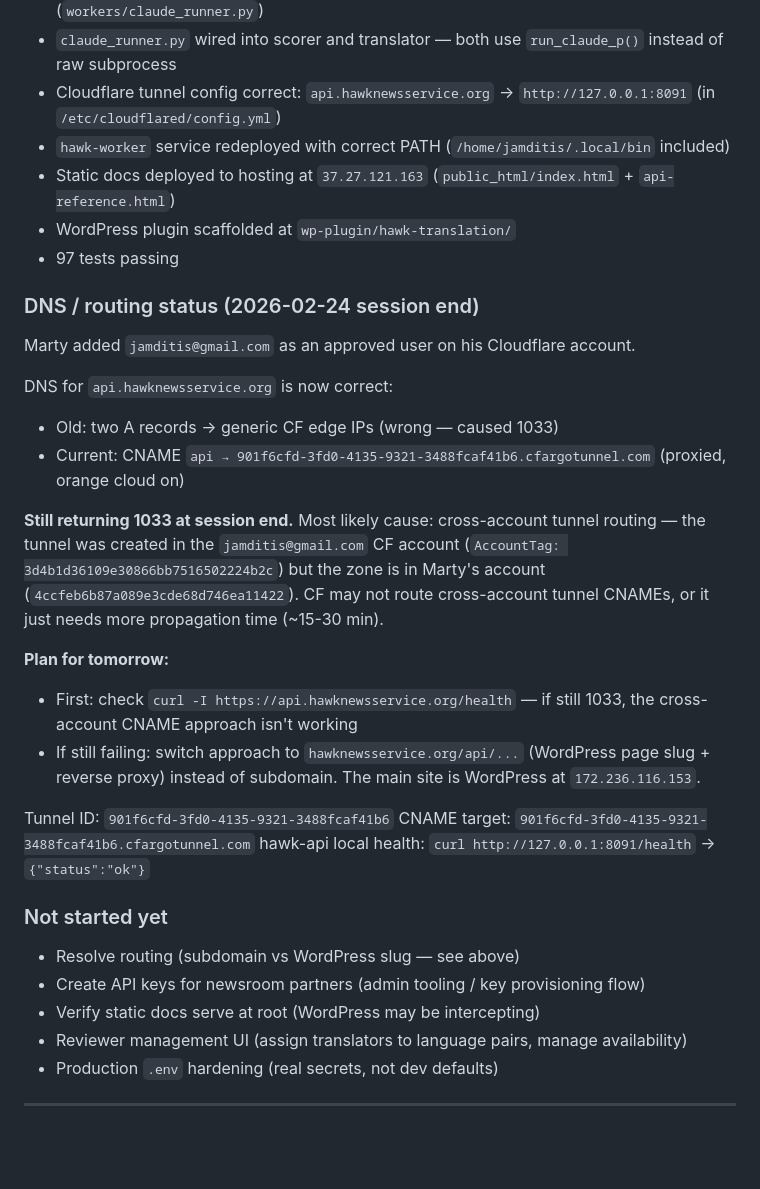
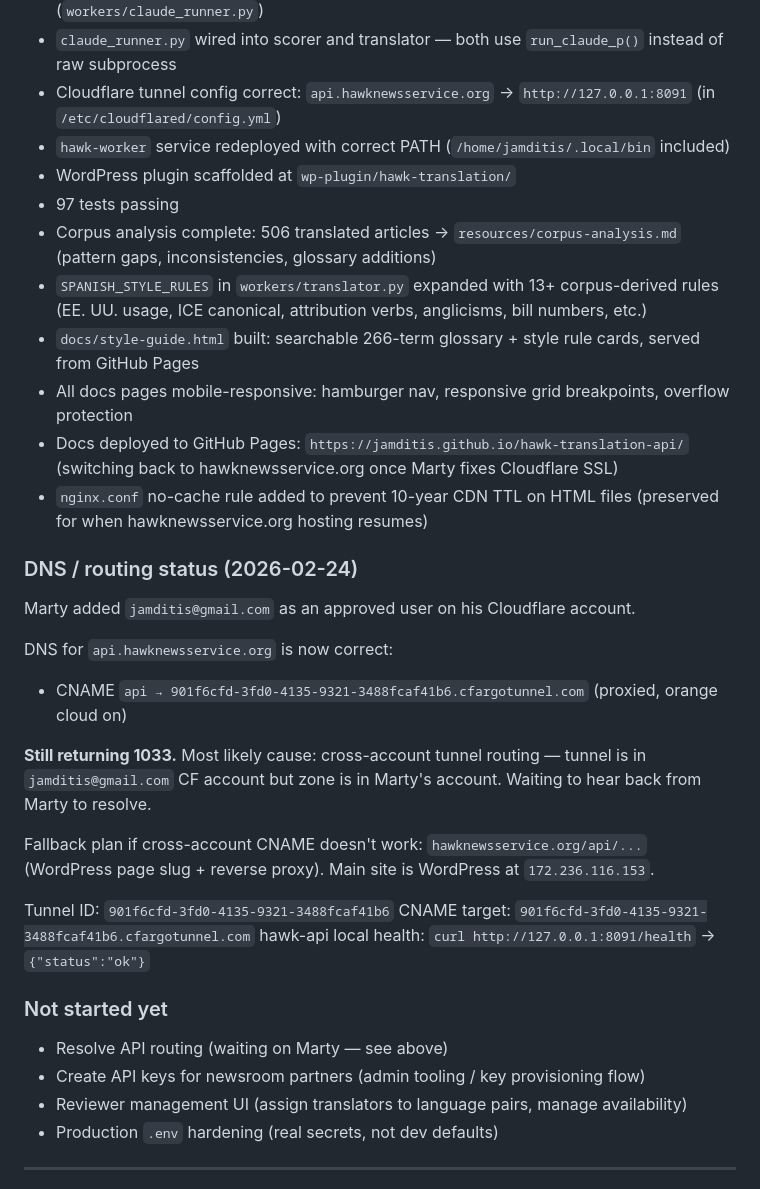
Before and after one commit to jamditis/hawk-translation-api, a Markdown page: CLAUDE.md, the part around one of its changes. Rendered like a GitHub page; blank space fills up the shorter version.

Commit message:
Update CLAUDE.md and README for 2026-02-25 session
- CLAUDE.md: add corpus analysis, style guide, GitHub Pages deploy,
  mobile-responsive docs, nginx no-cache rule to Done; trim DNS notes
- README: update docs badge to GitHub Pages, add docs link, fix test count

```diff
--- a/CLAUDE.md
+++ b/CLAUDE.md
@@ -156,32 +156,33 @@ CI also runs integration tests (`tests/test_quota_integration.py`) against a rea
 - `claude_runner.py` wired into scorer and translator — both use `run_claude_p()` instead of raw subprocess
 - Cloudflare tunnel config correct: `api.hawknewsservice.org` → `http://127.0.0.1:8091` (in `/etc/cloudflared/config.yml`)
 - `hawk-worker` service redeployed with correct PATH (`/home/jamditis/.local/bin` included)
-- Static docs deployed to hosting at `37.27.121.163` (`public_html/index.html` + `api-reference.html`)
 - WordPress plugin scaffolded at `wp-plugin/hawk-translation/`
 - 97 tests passing
+- Corpus analysis complete: 506 translated articles → `resources/corpus-analysis.md` (pattern gaps, inconsistencies, glossary additions)
+- `SPANISH_STYLE_RULES` in `workers/translator.py` expanded with 13+ corpus-derived rules (EE. UU. usage, ICE canonical, attribution verbs, anglicisms, bill numbers, etc.)
+- `docs/style-guide.html` built: searchable 266-term glossary + style rule cards, served from GitHub Pages
+- All docs pages mobile-responsive: hamburger nav, responsive grid breakpoints, overflow protection
+- Docs deployed to GitHub Pages: `https://jamditis.github.io/hawk-translation-api/` (switching back to hawknewsservice.org once Marty fixes Cloudflare SSL)
+- `nginx.conf` no-cache rule added to prevent 10-year CDN TTL on HTML files (preserved for when hawknewsservice.org hosting resumes)
 
-### DNS / routing status (2026-02-24 session end)
+### DNS / routing status (2026-02-24)
 
 Marty added `jamditis@gmail.com` as an approved user on his Cloudflare account.
 
 DNS for `api.hawknewsservice.org` is now correct:
-- Old: two A records → generic CF edge IPs (wrong — caused 1033)
-- Current: CNAME `api → 901f6cfd-3fd0-4135-9321-3488fcaf41b6.cfargotunnel.com` (proxied, orange cloud on)
+- CNAME `api → 901f6cfd-3fd0-4135-9321-3488fcaf41b6.cfargotunnel.com` (proxied, orange cloud on)
 
-**Still returning 1033 at session end.** Most likely cause: cross-account tunnel routing — the tunnel was created in the `jamditis@gmail.com` CF account (`AccountTag: 3d4b1d36109e30866bb7516502224b2c`) but the zone is in Marty's account (`4ccfeb6b87a089e3cde68d746ea11422`). CF may not route cross-account tunnel CNAMEs, or it just needs more propagation time (~15-30 min).
+**Still returning 1033.** Most likely cause: cross-account tunnel routing — tunnel is in `jamditis@gmail.com` CF account but zone is in Marty's account. Waiting to hear back from Marty to resolve.
 
-**Plan for tomorrow:**
-- First: check `curl -I https://api.hawknewsservice.org/health` — if still 1033, the cross-account CNAME approach isn't working
-- If still failing: switch approach to `hawknewsservice.org/api/...` (WordPress page slug + reverse proxy) instead of subdomain. The main site is WordPress at `172.236.116.153`.
+Fallback plan if cross-account CNAME doesn't work: `hawknewsservice.org/api/...` (WordPress page slug + reverse proxy). Main site is WordPress at `172.236.116.153`.
 
 Tunnel ID: `901f6cfd-3fd0-4135-9321-3488fcaf41b6`
 CNAME target: `901f6cfd-3fd0-4135-9321-3488fcaf41b6.cfargotunnel.com`
 hawk-api local health: `curl http://127.0.0.1:8091/health` → `{"status":"ok"}`
 
 ### Not started yet
-- Resolve routing (subdomain vs WordPress slug — see above)
+- Resolve API routing (waiting on Marty — see above)
 - Create API keys for newsroom partners (admin tooling / key provisioning flow)
-- Verify static docs serve at root (WordPress may be intercepting)
 - Reviewer management UI (assign translators to language pairs, manage availability)
 - Production `.env` hardening (real secrets, not dev defaults)
 
```
Also changed, not shown: other parts of CLAUDE.md (+1 -1 lines), README.md (+3 -3 lines).
